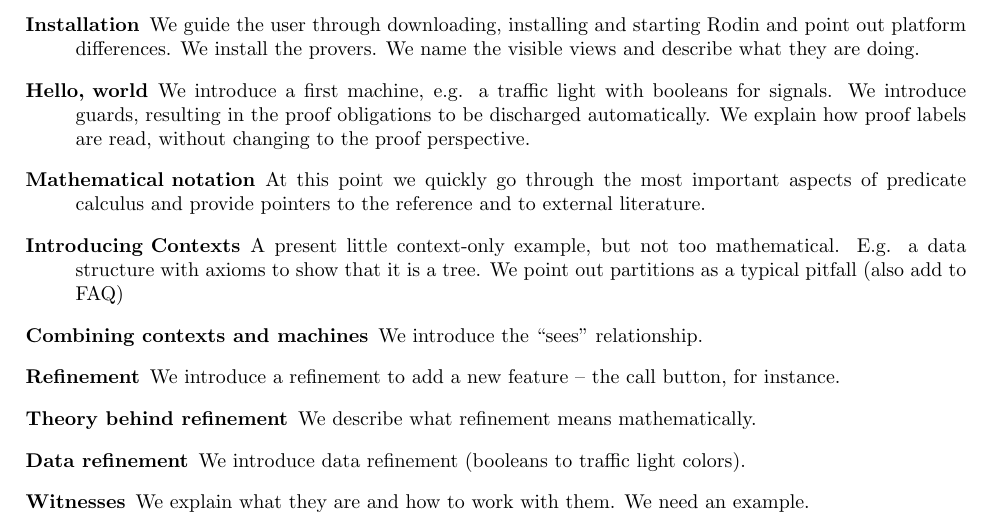
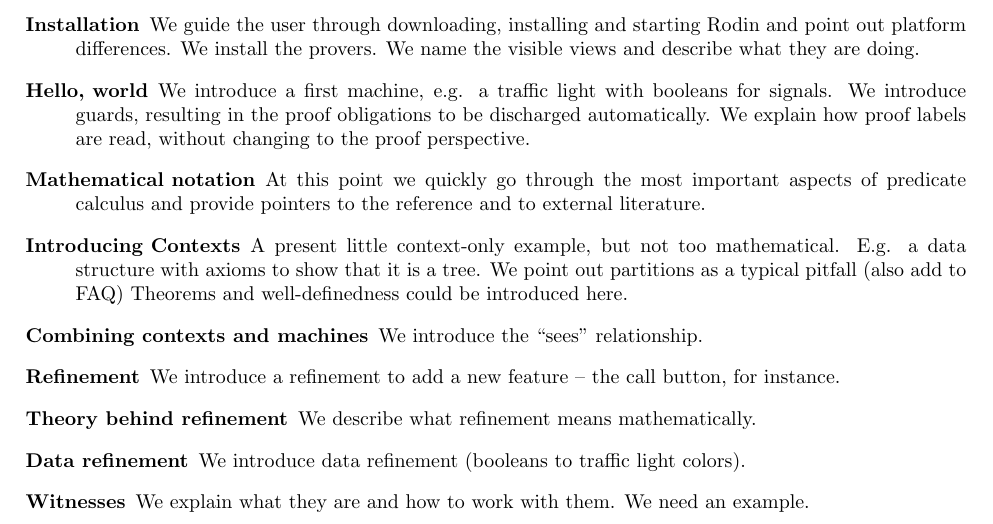
Before and after one commit to hhu-stups/rodin-handbook, a LaTeX book (org.rodinp.handbook.feature/latex/rodin-doc.tex, which reads org.rodinp.handbook.feature/latex/tutorial.tex): part of page 5 of 16, cut so that both start at the same text. Compiled offline with pdfLaTeX; a LaTeX package or settings file that is missing is left out.

Commit message:
added comment about theorems and well-definedness
git-svn-id: svn://svn.code.sf.net/p/rodin-b-sharp/svn/trunk/Handbook@12013 1434b563-b632-4741-aa49-43a3a8374d2e

```diff
--- a/org.rodinp.handbook.feature/latex/tutorial.tex
+++ b/org.rodinp.handbook.feature/latex/tutorial.tex
@@ -20,6 +20,7 @@ This is particularly true for screenshots: By all means indicate where screensho
       We explain how proof labels are read, without changing to the proof perspective.
 	\item[Mathematical notation] At this point we quickly go through the most important aspects of predicate calculus and provide pointers to the reference and to external literature.
 	\item[Introducing Contexts] A present little context-only example, but not too mathematical.  E.g. a data structure with axioms to show that it is a tree. We point out partitions as a typical pitfall (also add to FAQ)
+      Theorems and well-definedness could be introduced here.
 	\item[Combining contexts and machines] We introduce the ``sees'' relationship.
 	\item[Refinement] We introduce a refinement to add a new feature -- the call button, for instance.
 	\item[Theory behind refinement] We describe what refinement means mathematically.
```
